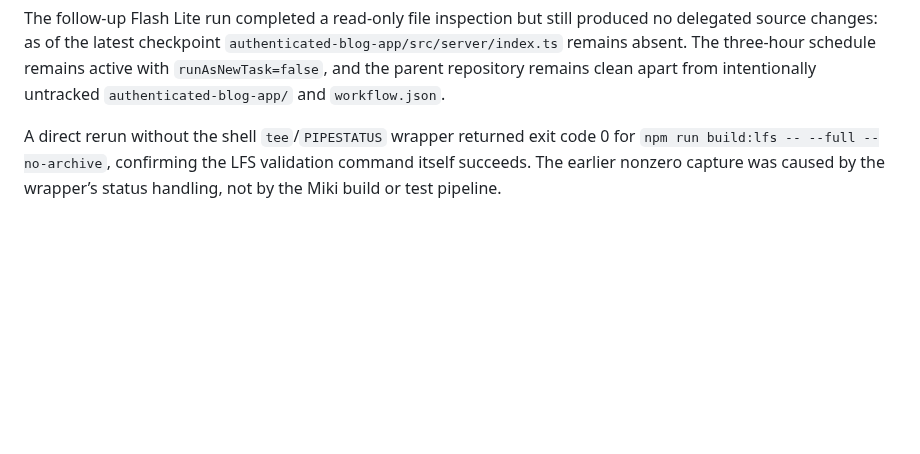
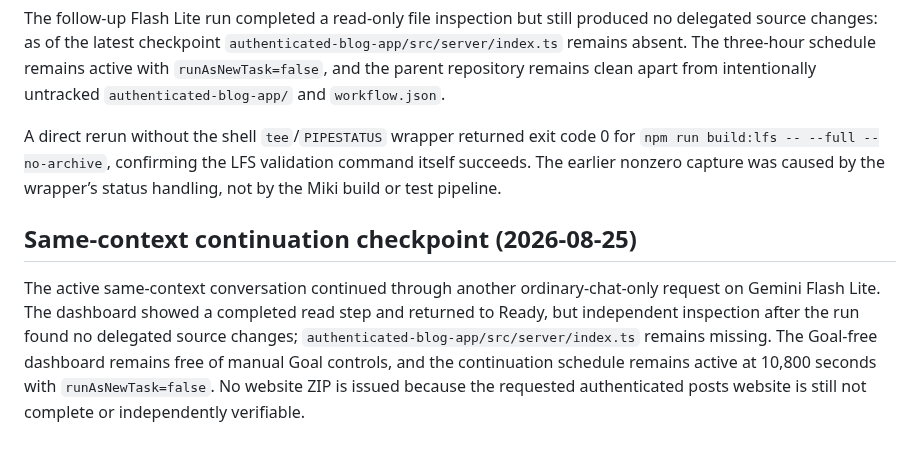
Before and after one commit to glayph/miki, a Markdown page: REPORT.md, the part around the change. Rendered like a GitHub page; blank space fills up the shorter version.

Commit message:
docs: record latest continuation checkpoint

```diff
--- a/REPORT.md
+++ b/REPORT.md
@@ -171,3 +171,6 @@ A final ordinary-chat-only request was sent to Agent Miki using `gemini/gemini-3
 The follow-up Flash Lite run completed a read-only file inspection but still produced no delegated source changes: as of the latest checkpoint `authenticated-blog-app/src/server/index.ts` remains absent. The three-hour schedule remains active with `runAsNewTask=false`, and the parent repository remains clean apart from intentionally untracked `authenticated-blog-app/` and `workflow.json`.
 
 A direct rerun without the shell `tee`/`PIPESTATUS` wrapper returned exit code 0 for `npm run build:lfs -- --full --no-archive`, confirming the LFS validation command itself succeeds. The earlier nonzero capture was caused by the wrapper’s status handling, not by the Miki build or test pipeline.
+
+## Same-context continuation checkpoint (2026-08-25)
+The active same-context conversation continued through another ordinary-chat-only request on Gemini Flash Lite. The dashboard showed a completed read step and returned to Ready, but independent inspection after the run found no delegated source changes; `authenticated-blog-app/src/server/index.ts` remains missing. The Goal-free dashboard remains free of manual Goal controls, and the continuation schedule remains active at 10,800 seconds with `runAsNewTask=false`. No website ZIP is issued because the requested authenticated posts website is still not complete or independently verifiable.
```
